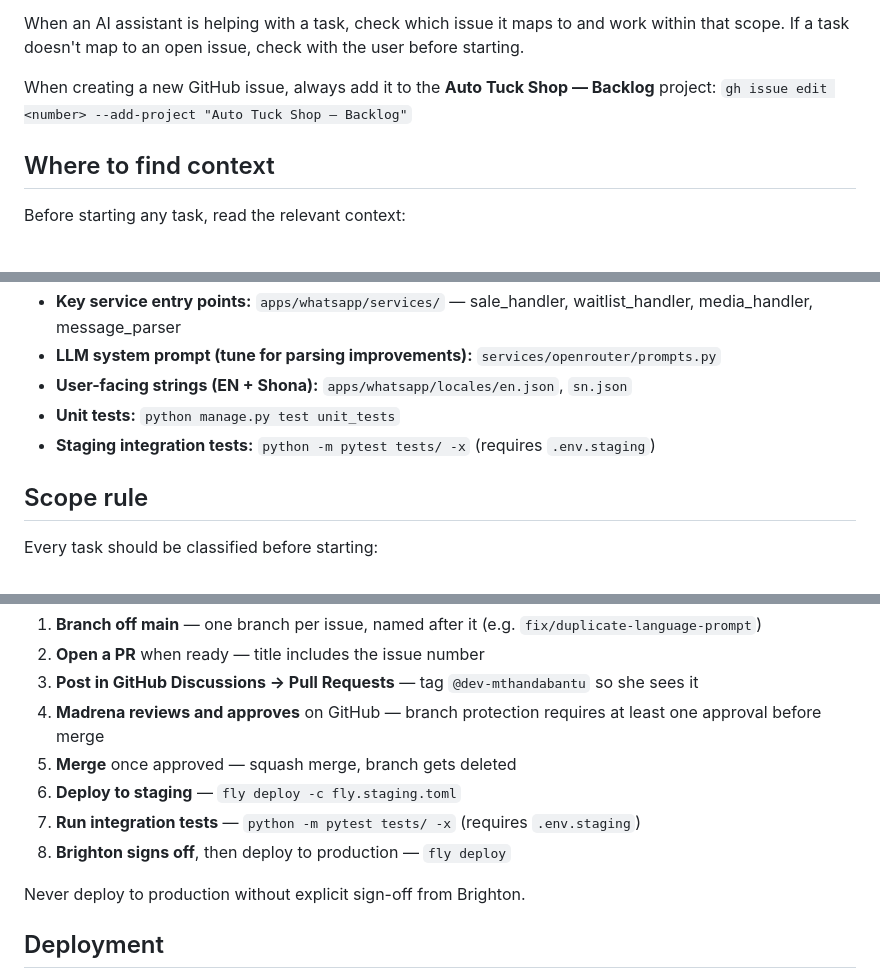
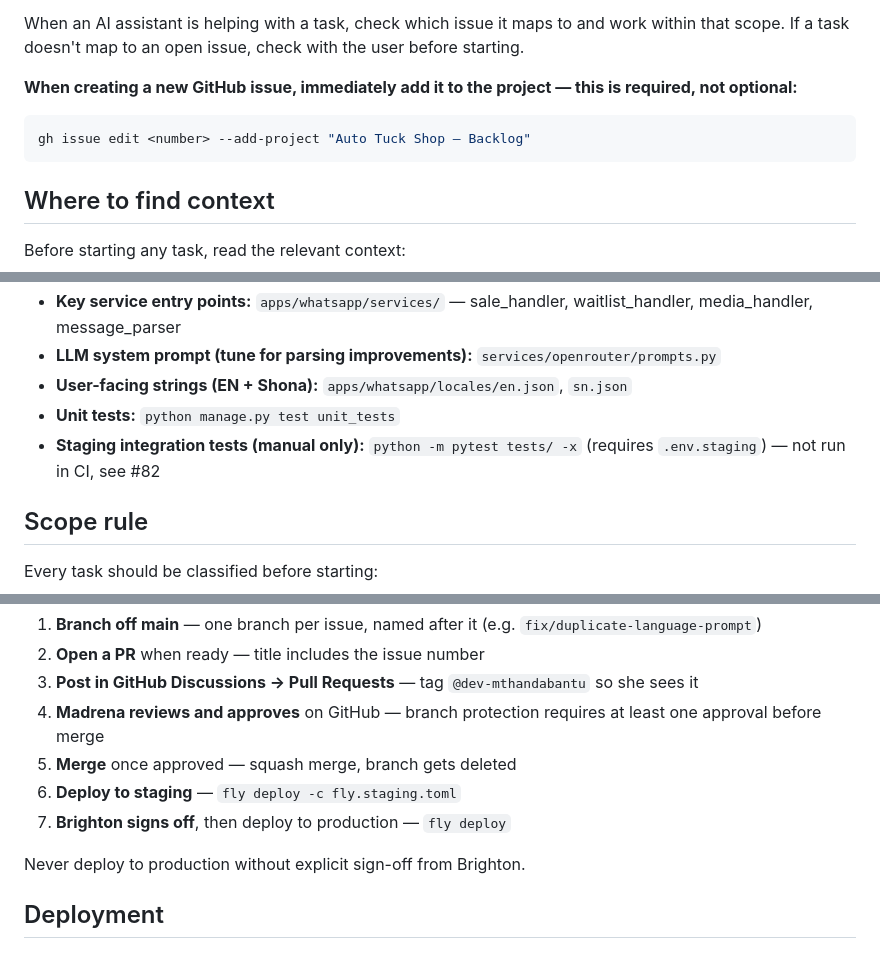
Before and after one commit to auto-tuck-shop/auto-tuck-shop, a Markdown page: CLAUDE.md, 3 parts joined by grey strips. Drawn GitHub-style.

Commit message:
docs: update CLAUDE.md — project instruction prominent, remove integration test step, fix empty deployment section
Co-Authored-By: Claude Sonnet 4.6 <noreply@anthropic.com>

````diff
--- a/CLAUDE.md
+++ b/CLAUDE.md
@@ -41,7 +41,10 @@ Auto Tuck Shop is a Django app. Shop owners in Zimbabwe send WhatsApp text or vo
 
 When an AI assistant is helping with a task, check which issue it maps to and work within that scope. If a task doesn't map to an open issue, check with the user before starting.
 
-When creating a new GitHub issue, always add it to the **Auto Tuck Shop — Backlog** project: `gh issue edit <number> --add-project "Auto Tuck Shop — Backlog"`
+**When creating a new GitHub issue, immediately add it to the project — this is required, not optional:**
+```bash
+gh issue edit <number> --add-project "Auto Tuck Shop — Backlog"
+```
 
 ## Where to find context
 
@@ -54,7 +57,7 @@ Before starting any task, read the relevant context:
 - **LLM system prompt (tune for parsing improvements):** `services/openrouter/prompts.py`
 - **User-facing strings (EN + Shona):** `apps/whatsapp/locales/en.json`, `sn.json`
 - **Unit tests:** `python manage.py test unit_tests`
-- **Staging integration tests:** `python -m pytest tests/ -x` (requires `.env.staging`)
+- **Staging integration tests (manual only):** `python -m pytest tests/ -x` (requires `.env.staging`) — not run in CI, see #82
 
 ## Scope rule
 
@@ -73,8 +76,7 @@ If a change doesn't improve sale recording, pilot onboarding, operator visibilit
 4. **Madrena reviews and approves** on GitHub — branch protection requires at least one approval before merge
 5. **Merge** once approved — squash merge, branch gets deleted
 6. **Deploy to staging** — `fly deploy -c fly.staging.toml`
-7. **Run integration tests** — `python -m pytest tests/ -x` (requires `.env.staging`)
-8. **Brighton signs off**, then deploy to production — `fly deploy`
+7. **Brighton signs off**, then deploy to production — `fly deploy`
 
 Never deploy to production without explicit sign-off from Brighton.
 
````
